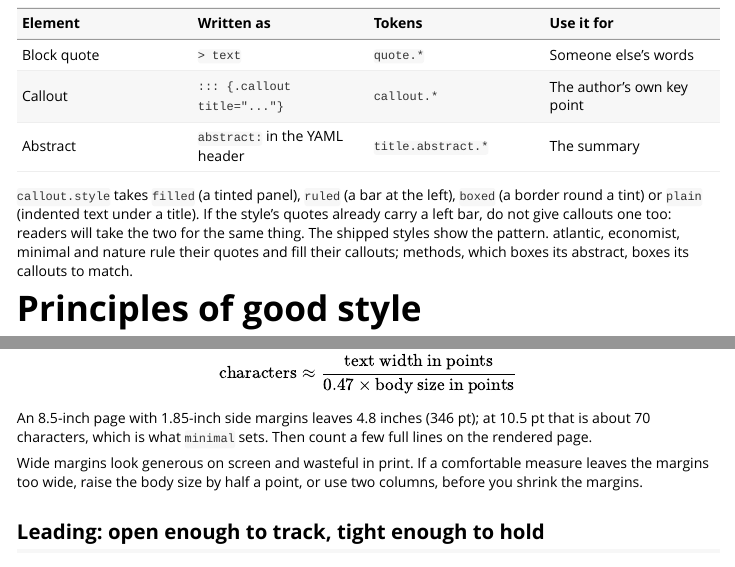
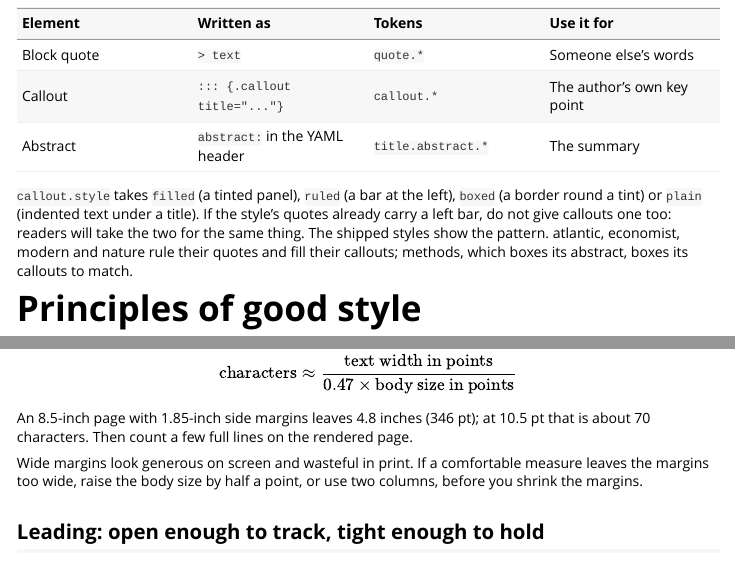
Before and after one commit to jncohen/docdesigner, an R Markdown document (vignettes/creating-styles.Rmd): the page in a window 1100 px wide, from 2220 px down, and a second part further down, joined at a grey line. Rendered offline with R 4.5, knitr and Pandoc, with nearby package versions; some code elsewhere in the file could not run offline; common packages that the code uses without loading them are loaded.

Commit message:
Point the Creating a style article at modern where it meant the old minimal

```diff
--- a/vignettes/creating-styles.Rmd
+++ b/vignettes/creating-styles.Rmd
@@ -151,7 +151,7 @@ distinguishable at a glance.
 `boxed` (a border round a tint) or `plain` (indented text under a title). If
 the style's quotes already carry a left bar, do not give callouts one too:
 readers will take the two for the same thing. The shipped styles show the
-pattern. atlantic, economist, minimal and nature rule their quotes and fill
+pattern. atlantic, economist, modern and nature rule their quotes and fill
 their callouts; methods, which boxes its abstract, boxes its callouts to
 match.
 
@@ -173,7 +173,7 @@ Estimate it before you render. For a typical book serif, a line holds about
 $$\text{characters} \approx \frac{\text{text width in points}}{0.47 \times \text{body size in points}}$$
 
 An 8.5-inch page with 1.85-inch side margins leaves 4.8 inches (346 pt); at
-10.5 pt that is about 70 characters, which is what `minimal` sets. Then count
+10.5 pt that is about 70 characters. Then count
 a few full lines on the rendered page.
 
 Wide margins look generous on screen and wasteful in print. If a comfortable
```
Also changed, not shown: vignettes/creating-styles.Rmd (2 more changed lines).
